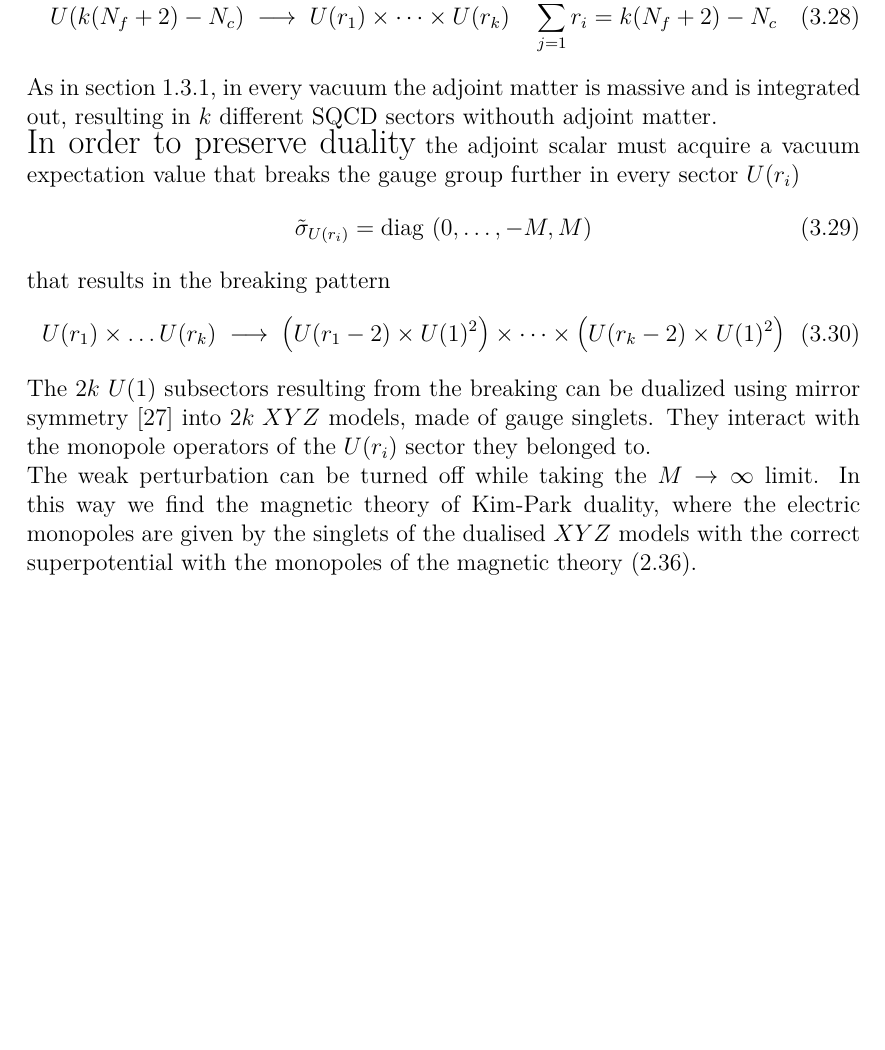
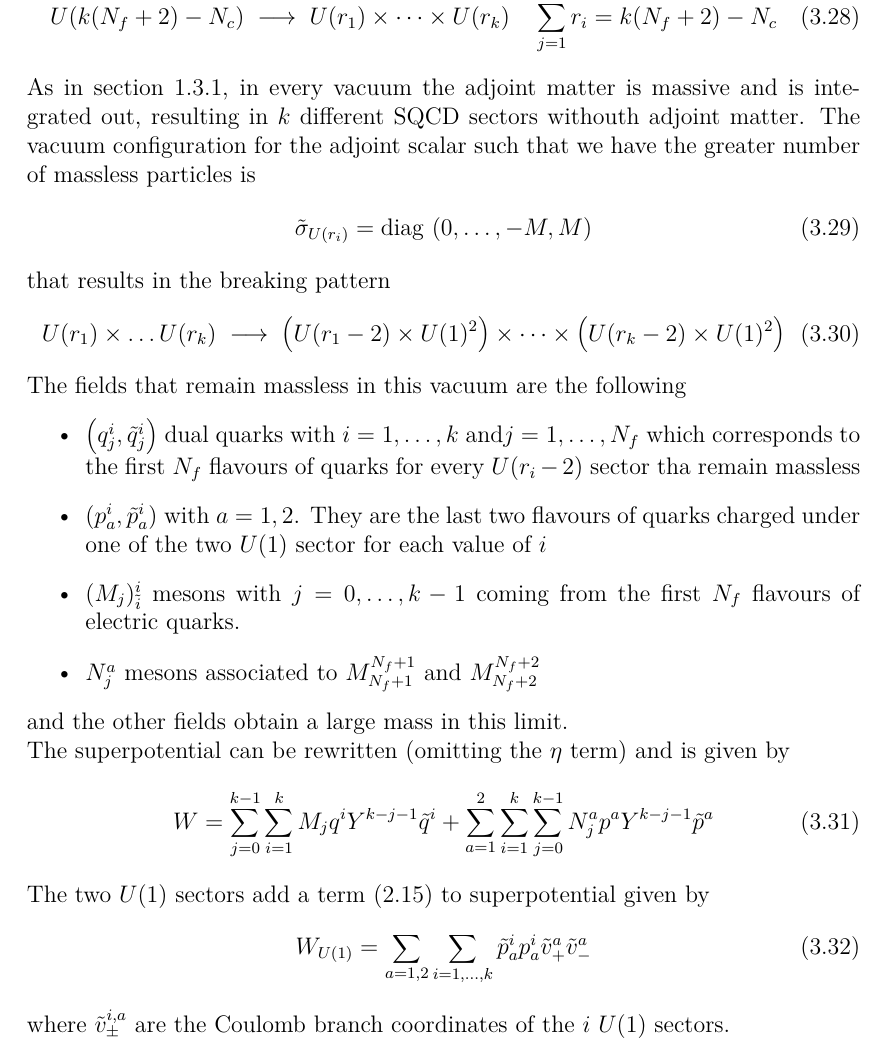
Before and after one commit to entangled90/Tesi, a LaTeX thesis (tesi.tex, which reads duality_dimensional_reduction.tex): part of page 45 of 62, cut so that both start at the same text, the shorter picture padded with empty space. Compiled offline with pdfLaTeX.

Commit message:
vado a letto

```diff
--- a/duality_dimensional_reduction.tex
+++ b/duality_dimensional_reduction.tex
@@ -307,9 +307,7 @@ The magnetic theory can be weakly perturbed by a polynomial superpotential in th
  U(k (N_f + 2) - N_c ) \; \longrightarrow \; U(r_1) \times \dots \times U(r_k) \quad \sum_{j=1}^k r_i = k (N_f + 2) - N_c
   \end{equation}
 As in section \ref{sec:kutasov_vacuum_struct_deformed}, in every vacuum the adjoint matter is massive and is integrated out, resulting in $k$ different SQCD sectors withouth adjoint matter.
- \\
-{\Large In order to preserve duality}
-the adjoint scalar must acquire a vacuum expectation value that breaks the gauge group further in every sector $U(r_i)$
+The vacuum configuration for the adjoint scalar such that we have the greater number of massless particles is
 \begin{equation}
    \tilde{\sigma}_{U(r_i)} = \diag \left(  0, \dots, - M , M \right)
   \end{equation}
@@ -317,7 +315,25 @@ that results in the breaking pattern
 \begin{equation}
 U(r_1) \times \dots U(r_k) \; \longrightarrow \; \left( U(r_1-2) \times U(1)^2 \right) \times  \dots \times \left( U(r_k-2) \times U(1)^2 \right)
 \end{equation}
-The $2k$ $U(1)$ subsectors resulting from the breaking can be dualized using mirror symmetry \cite{Aharony:1997bx} into $2k \; XYZ$ models, made of gauge singlets.
-They interact with the monopole operators of the $U(r_i)$ sector they belonged to.\\
-The weak perturbation can be turned off while taking the $M \rightarrow \infty$ limit.
-In this way we find the magnetic theory of Kim-Park duality, where the electric monopoles are given by the singlets of the dualised $XYZ$ models with the correct superpotential with the monopoles of the magnetic theory \eqref{eqn:kimpark_superpotential_monopoles}.
+%The $2k$ $U(1)$ subsectors resulting from the breaking can be dualized using mirror symmetry \cite{Aharony:1997bx} into $2k \; XYZ$ models, made of gauge singlets.
+%They interact with the monopole operators of the $U(r_i)$ sector they belonged to.\\
+%The weak perturbation can be turned off while taking the $M \rightarrow \infty$ limit.
+%In this way we find the magnetic theory of Kim-Park duality, where the electric monopoles are given by the singlets of the dualised $XYZ$ models with the correct superpotential with the monopoles of the magnetic theory \eqref{eqn:kimpark_superpotential_monopoles}.
+The fields that remain massless in this vacuum are the following
+\begin{itemize}
+\item $\left(q_j^{i} , \tilde{q}_j^{i}\right)$ dual quarks with $i=1,\dotsc,k$ and$j=1,\dotsc,N_f$ which corresponds to the first $N_f$ flavours of quarks for every $U(r_i-2)$ sector tha remain massless
+\item $\left(p_a^i , \tilde{p}_a^i\right)$ with $a=1,2$. They are the last two flavours of quarks charged under one of the two $U(1)$ sector for each value of $i$
+\item $(M_j)^{i}_{\tilde{i}}$ mesons with $j=0,\dotsc,k-1$ coming from the first $N_f$ flavours of electric quarks.
+\item $N_j^a$ mesons associated to $M^{N_f+1}_{N_f+1}$ and $M^{N_f+2}_{N_f+2}$
+\end{itemize}
+and the other fields obtain a large mass in this limit.\\
+The superpotential can be rewritten (omitting the $\eta$ term) and is given by
+\begin{equation}
+W = \sum_{j=0}^{k-1} \sum_{i=1}^{k} M_j q^i Y^{k-j-1} \tilde{q}^i +
+\sum_{a=1}^{2}  \sum_{i=1}^{k} \sum_{j=0}^{k-1} N_j^a p^a Y^{k-j-1} \tilde{p}^a
+\end{equation}
+The two $U(1)$ sectors add a term \eqref{eqn:moduli_space_u1_nfsuperpotential}  to superpotential given by
+\begin{equation}
+W_{U(1)} = \sum_{a=1,2} \sum_{i=1,\dotsc,k} \tilde{p}_a^i p^i_a \tilde{v}^a_+ \tilde{v}^a_-
+\end{equation}
+where $\tilde{v}^{i,a}_{\pm}$ are the Coulomb branch coordinates of the $i$  $U(1)$ sectors.
```
Also changed, not shown: 3d_dualities.tex (+1 -0 lines).
